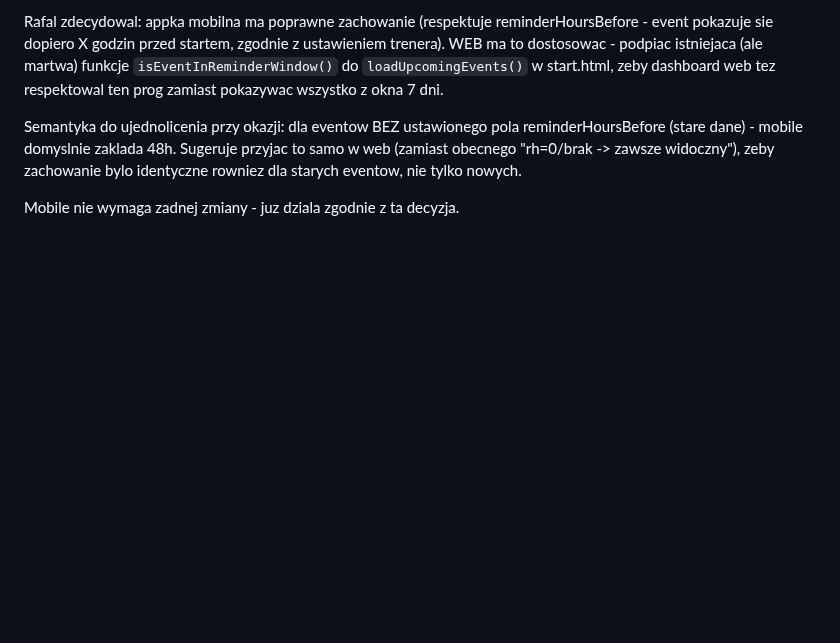
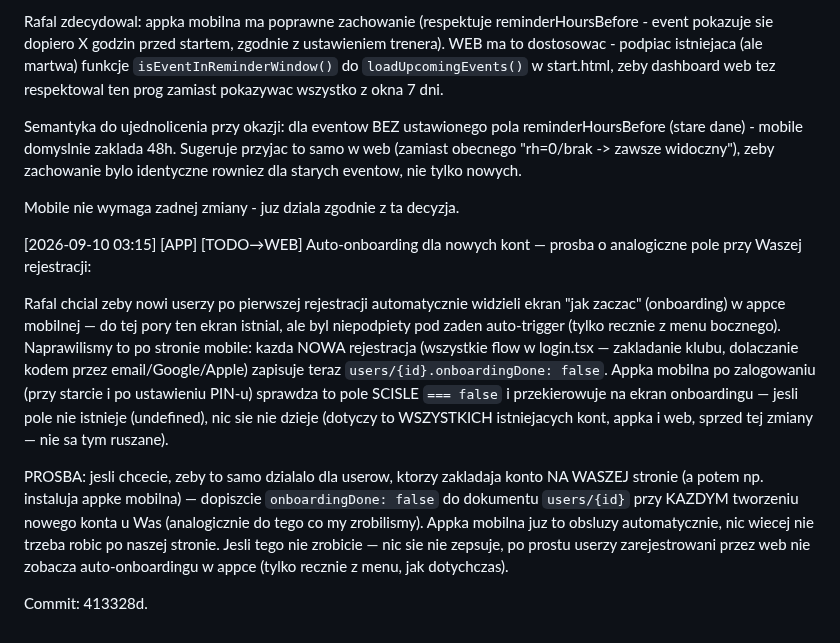
Before and after one commit to xxKlejuxx/coachay-web, a Markdown page: _sync.md, the part around the change. Drawn GitHub-style; blank space fills up the shorter version.

Commit message:
sync: auto-onboarding - prosba o onboardingDone:false przy rejestracji na web

```diff
--- a/_sync.md
+++ b/_sync.md
@@ -439,3 +439,11 @@ Rafal zdecydowal: appka mobilna ma poprawne zachowanie (respektuje reminderHours
 Semantyka do ujednolicenia przy okazji: dla eventow BEZ ustawionego pola reminderHoursBefore (stare dane) - mobile domyslnie zaklada 48h. Sugeruje przyjac to samo w web (zamiast obecnego "rh=0/brak -> zawsze widoczny"), zeby zachowanie bylo identyczne rowniez dla starych eventow, nie tylko nowych.
 
 Mobile nie wymaga zadnej zmiany - juz dziala zgodnie z ta decyzja.
+
+[2026-09-10 03:15] [APP] [TODO→WEB] Auto-onboarding dla nowych kont — prosba o analogiczne pole przy Waszej rejestracji:
+
+Rafal chcial zeby nowi userzy po pierwszej rejestracji automatycznie widzieli ekran "jak zaczac" (onboarding) w appce mobilnej — do tej pory ten ekran istnial, ale byl niepodpiety pod zaden auto-trigger (tylko recznie z menu bocznego). Naprawilismy to po stronie mobile: kazda NOWA rejestracja (wszystkie flow w login.tsx — zakladanie klubu, dolaczanie kodem przez email/Google/Apple) zapisuje teraz `users/{id}.onboardingDone: false`. Appka mobilna po zalogowaniu (przy starcie i po ustawieniu PIN-u) sprawdza to pole SCISLE `=== false` i przekierowuje na ekran onboardingu — jesli pole nie istnieje (undefined), nic sie nie dzieje (dotyczy to WSZYSTKICH istniejacych kont, appka i web, sprzed tej zmiany — nie sa tym ruszane).
+
+PROSBA: jesli chcecie, zeby to samo dzialalo dla userow, ktorzy zakladaja konto NA WASZEJ stronie (a potem np. instaluja appke mobilna) — dopiszcie `onboardingDone: false` do dokumentu `users/{id}` przy KAZDYM tworzeniu nowego konta u Was (analogicznie do tego co my zrobilismy). Appka mobilna juz to obsluzy automatycznie, nic wiecej nie trzeba robic po naszej stronie. Jesli tego nie zrobicie — nic sie nie zepsuje, po prostu userzy zarejestrowani przez web nie zobacza auto-onboardingu w appce (tylko recznie z menu, jak dotychczas).
+
+Commit: 413328d.
```
